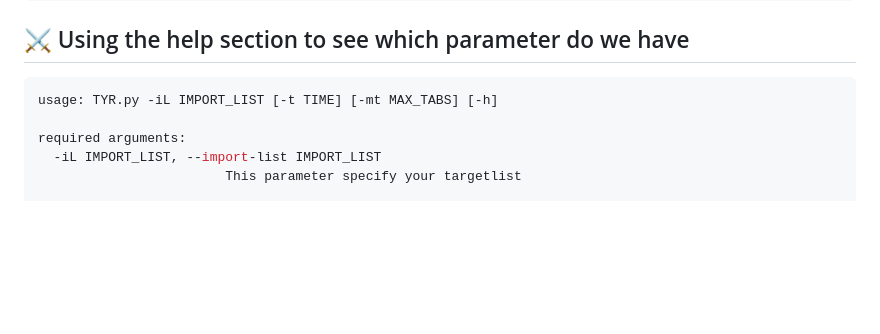
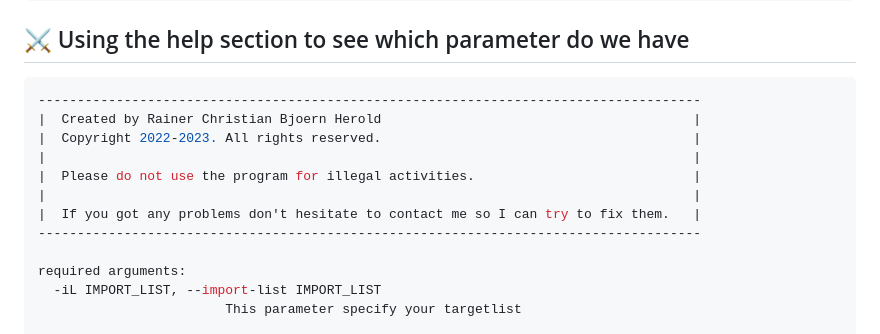
Before and after one commit to Jarl-Bjoern/Tyr, a Markdown page: README.md, the part around the change. Drawn GitHub-style; blank space fills up the shorter version.

````diff
--- a/README.md
+++ b/README.md
@@ -53,7 +53,14 @@ sudo python3 TYR.py
 <a name="help_install"></a>
 ## ⚔ Using the help section to see which parameter do we have
 ```python
-usage: TYR.py -iL IMPORT_LIST [-t TIME] [-mt MAX_TABS] [-h]
+-------------------------------------------------------------------------------------
+|  Created by Rainer Christian Bjoern Herold                                        |
+|  Copyright 2022-2023. All rights reserved.                                        |
+|                                                                                   |
+|  Please do not use the program for illegal activities.                            |
+|                                                                                   |
+|  If you got any problems don't hesitate to contact me so I can try to fix them.   |
+-------------------------------------------------------------------------------------
 
 required arguments:
   -iL IMPORT_LIST, --import-list IMPORT_LIST
````
